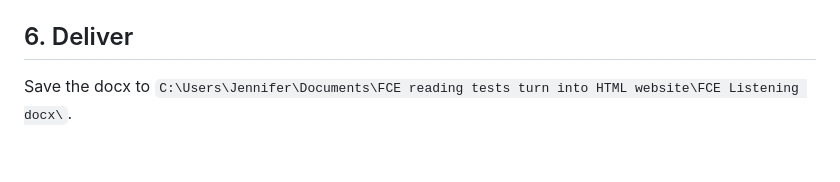
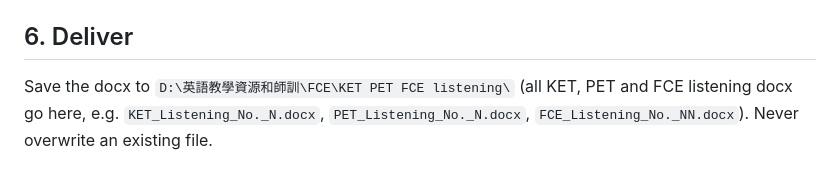
Before and after one commit to JenniferEnglishTeacher/KET-PET-FCE-reading-test-HTML-quiz, a Markdown page: pipeline/fce-listening/PIPELINE.md, the part around the change. GitHub-like rendering.

Commit message:
Listening runbooks: save docx to D:\英語教學資源和師訓\FCE\KET PET FCE listening
Co-Authored-By: Claude Opus 5.5 <noreply@anthropic.com>
Claude-Session: https://claude.ai/code/session_01RCebYY6DngisRCMnqhGRpJ

```diff
--- a/pipeline/fce-listening/PIPELINE.md
+++ b/pipeline/fce-listening/PIPELINE.md
@@ -49,4 +49,4 @@ keep listening tests in descending number order so the board lists them ascendin
 commit and push to `main`.
 
 ## 6. Deliver
-Save the docx to `C:\Users\Jennifer\Documents\FCE reading tests turn into HTML website\FCE Listening docx\`.
+Save the docx to `D:\英語教學資源和師訓\FCE\KET PET FCE listening\` (all KET, PET and FCE listening docx go here, e.g. `KET_Listening_No._N.docx`, `PET_Listening_No._N.docx`, `FCE_Listening_No._NN.docx`). Never overwrite an existing file.
```
Also changed, not shown: pipeline/listening/PIPELINE.md (+1 -2 lines).
